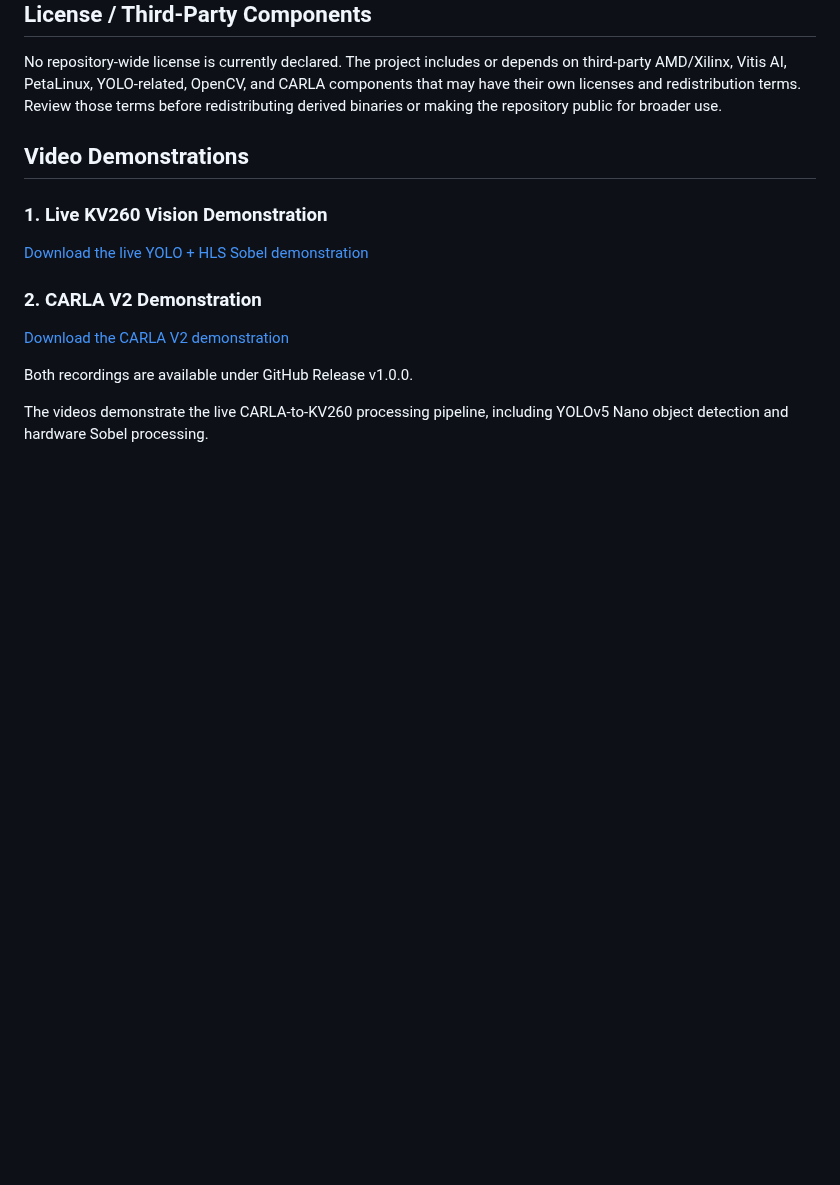
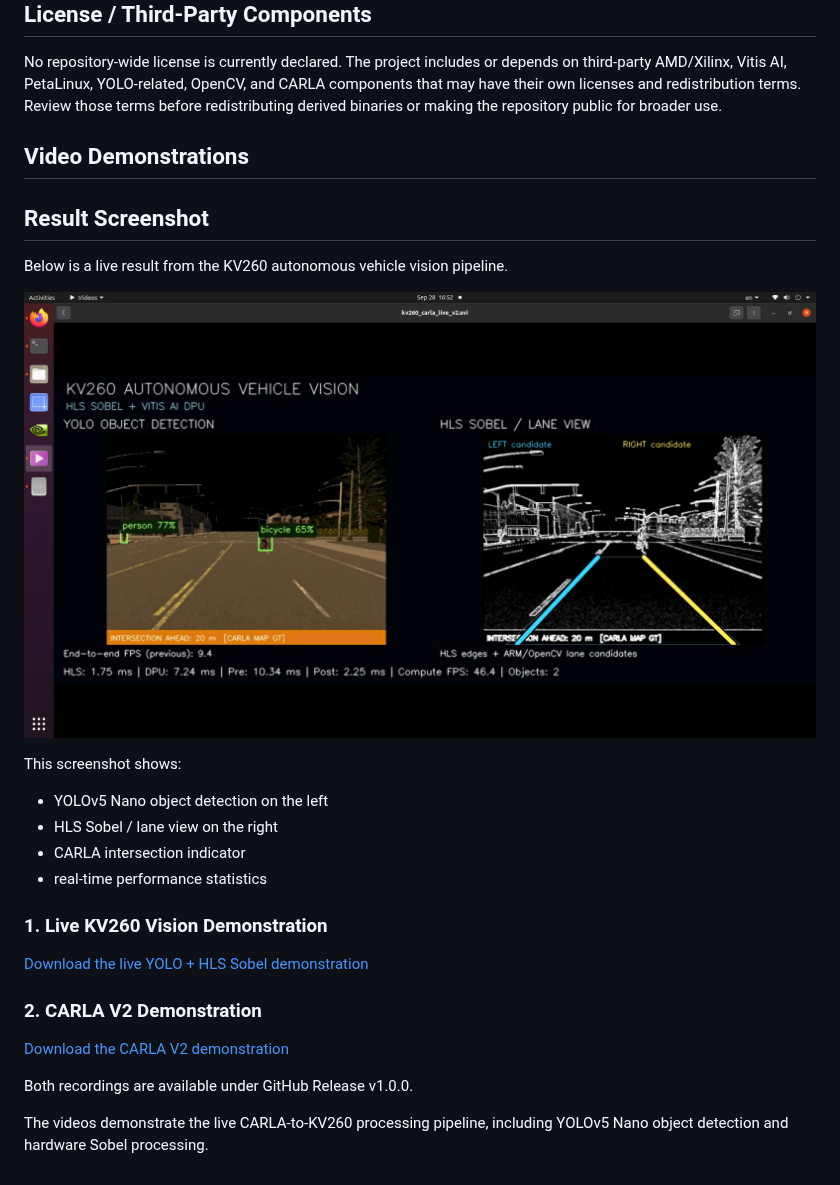
Before and after one commit to sohan2961/kv260-autonomous-vehicle-vision, a Markdown page: README.md, the part around the change. Rendered like a GitHub page; pictures changed too: results/screenshots/kv260_live_demo_v2.png (added); blank space fills up the shorter version.

Commit message:
Add KV260 live demo screenshot to README

```diff
--- a/README.md
+++ b/README.md
@@ -159,6 +159,18 @@ No repository-wide license is currently declared. The project includes or depend
 
 ## Video Demonstrations
 
+## Result Screenshot
+
+Below is a live result from the KV260 autonomous vehicle vision pipeline.
+
+![KV260 Live Demo](results/screenshots/kv260_live_demo_v2.png)
+
+This screenshot shows:
+- YOLOv5 Nano object detection on the left
+- HLS Sobel / lane view on the right
+- CARLA intersection indicator
+- real-time performance statistics
+
 ### 1. Live KV260 Vision Demonstration
 
 [Download the live YOLO + HLS Sobel demonstration](https://github.com/sohan2961/kv260-autonomous-vehicle-vision/releases/download/v1.0.0/kv260_carla_live.avi)
```
